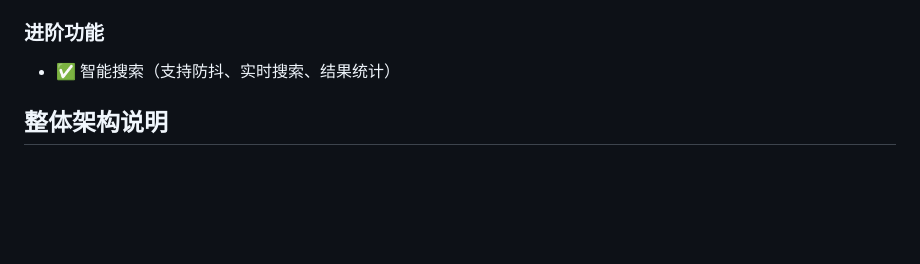
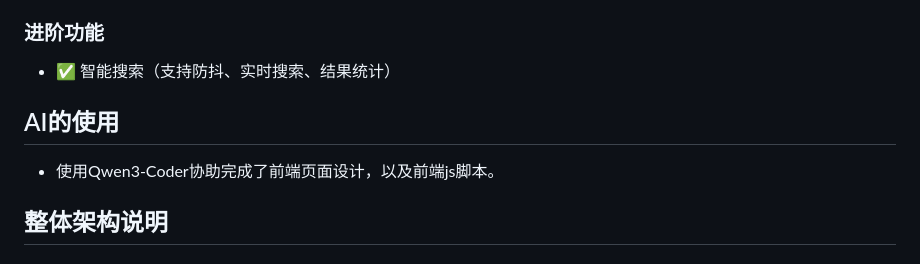
Before and after one commit to kuang-jy/coding_challenge_2025, a Markdown page: README.md, the part around the change. Drawn GitHub-style; blank space fills up the shorter version.

Commit message:
feat(TodoList): update readme

```diff
--- a/README.md
+++ b/README.md
@@ -23,6 +23,9 @@
 
 ### 进阶功能
 - ✅ 智能搜索（支持防抖、实时搜索、结果统计）
+
+## AI的使用
+- 使用Qwen3-Coder协助完成了前端页面设计，以及前端js脚本。
 
 ## 整体架构说明
 
```
